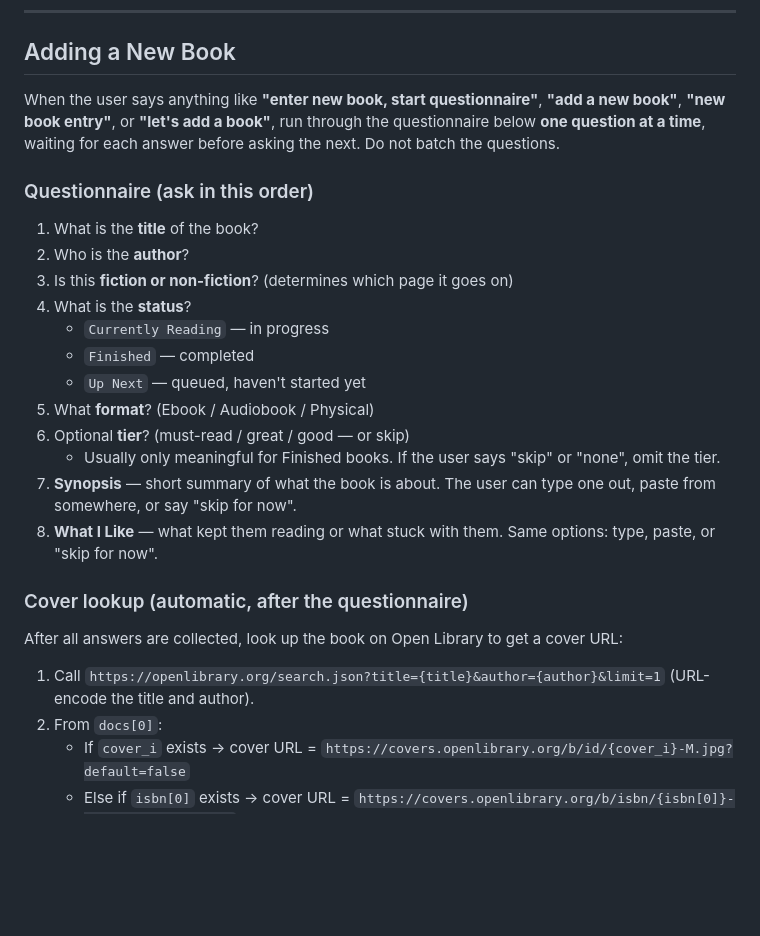
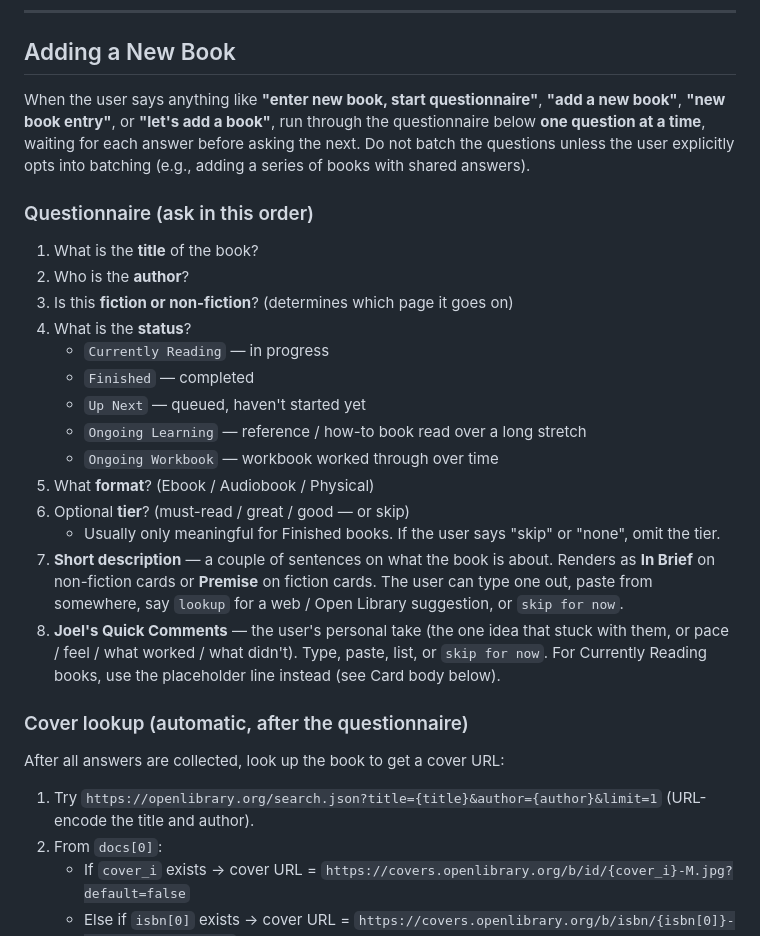
Before and after one commit to Jakayus/ReadingTheseBooks, a Markdown page: CLAUDE.md, the part around one of its changes. Drawn GitHub-style; blank space fills up the shorter version.

```diff
--- a/CLAUDE.md
+++ b/CLAUDE.md
@@ -6,7 +6,7 @@ This repo is a static website (plain HTML/CSS/JS) that publishes some of the boo
 
 ## Adding a New Book
 
-When the user says anything like **"enter new book, start questionnaire"**, **"add a new book"**, **"new book entry"**, or **"let's add a book"**, run through the questionnaire below **one question at a time**, waiting for each answer before asking the next. Do not batch the questions.
+When the user says anything like **"enter new book, start questionnaire"**, **"add a new book"**, **"new book entry"**, or **"let's add a book"**, run through the questionnaire below **one question at a time**, waiting for each answer before asking the next. Do not batch the questions unless the user explicitly opts into batching (e.g., adding a series of books with shared answers).
 
 ### Questionnaire (ask in this order)
 
@@ -17,17 +17,19 @@ When the user says anything like **"enter new book, start questionnaire"**, **"a
    - `Currently Reading` — in progress
    - `Finished` — completed
    - `Up Next` — queued, haven't started yet
+   - `Ongoing Learning` — reference / how-to book read over a long stretch
+   - `Ongoing Workbook` — workbook worked through over time
 5. What **format**? (Ebook / Audiobook / Physical)
 6. Optional **tier**? (must-read / great / good — or skip)
    - Usually only meaningful for Finished books. If the user says "skip" or "none", omit the tier.
-7. **Synopsis** — short summary of what the book is about. The user can type one out, paste from somewhere, or say "skip for now".
-8. **What I Like** — what kept them reading or what stuck with them. Same options: type, paste, or "skip for now".
+7. **Short description** — a couple of sentences on what the book is about. Renders as **In Brief** on non-fiction cards or **Premise** on fiction cards. The user can type one out, paste from somewhere, say `lookup` for a web / Open Library suggestion, or `skip for now`.
+8. **Joel's Quick Comments** — the user's personal take (the one idea that stuck with them, or pace / feel / what worked / what didn't). Type, paste, list, or `skip for now`. For Currently Reading books, use the placeholder line instead (see Card body below).
 
 ### Cover lookup (automatic, after the questionnaire)
 
-After all answers are collected, look up the book on Open Library to get a cover URL:
+After all answers are collected, look up the book to get a cover URL:
 
-1. Call `https://openlibrary.org/search.json?title={title}&author={author}&limit=1` (URL-encode the title and author).
+1. Try `https://openlibrary.org/search.json?title={title}&author={author}&limit=1` (URL-encode the title and author).
 2. From `docs[0]`:
    - If `cover_i` exists → cover URL = `https://covers.openlibrary.org/b/id/{cover_i}-M.jpg?default=false`
    - Else if `isbn[0]` exists → cover URL = `https://covers.openlibrary.org/b/isbn/{isbn[0]}-M.jpg?default=false`
```
Also changed, not shown: other parts of CLAUDE.md (+75 -24 lines).
